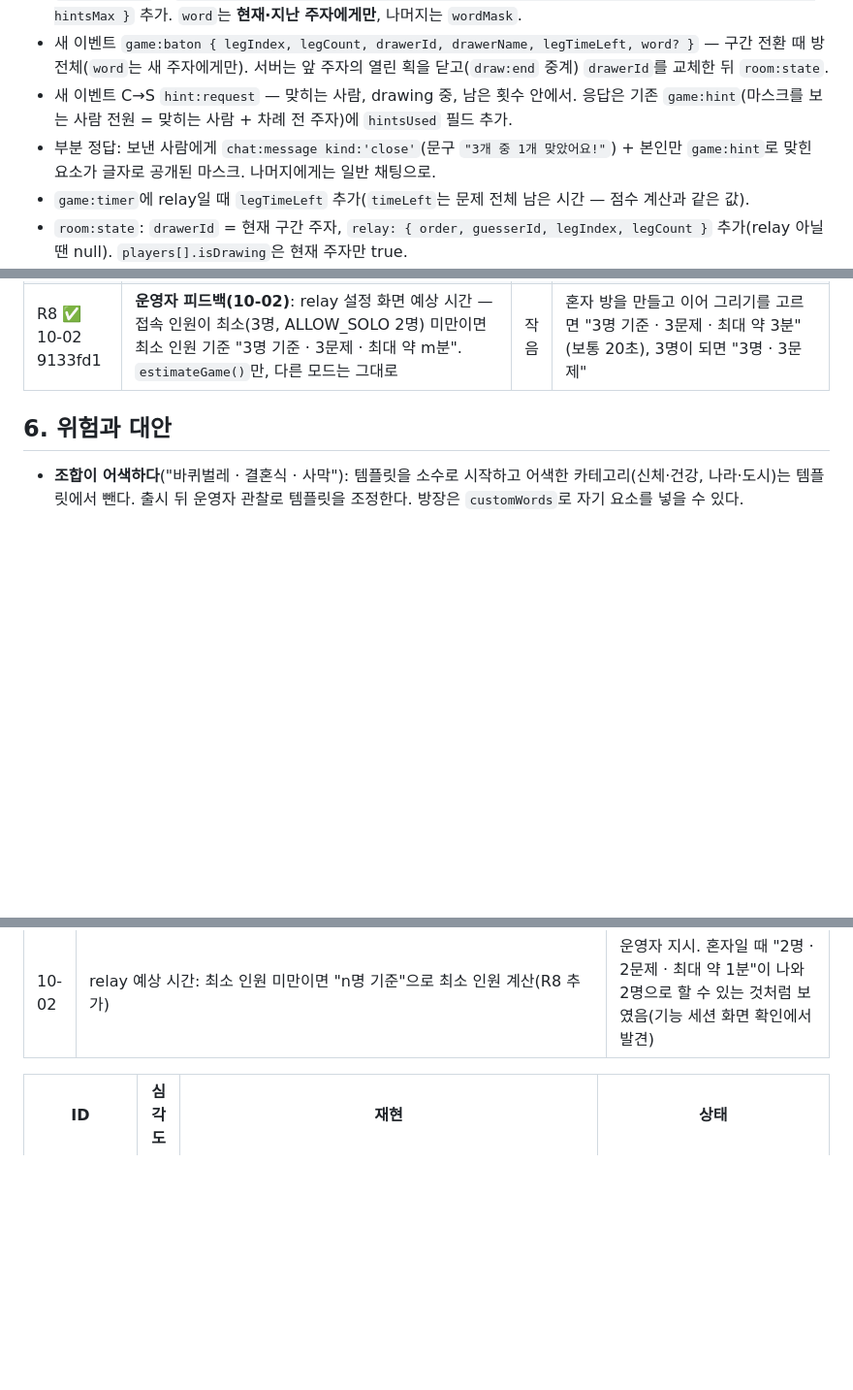
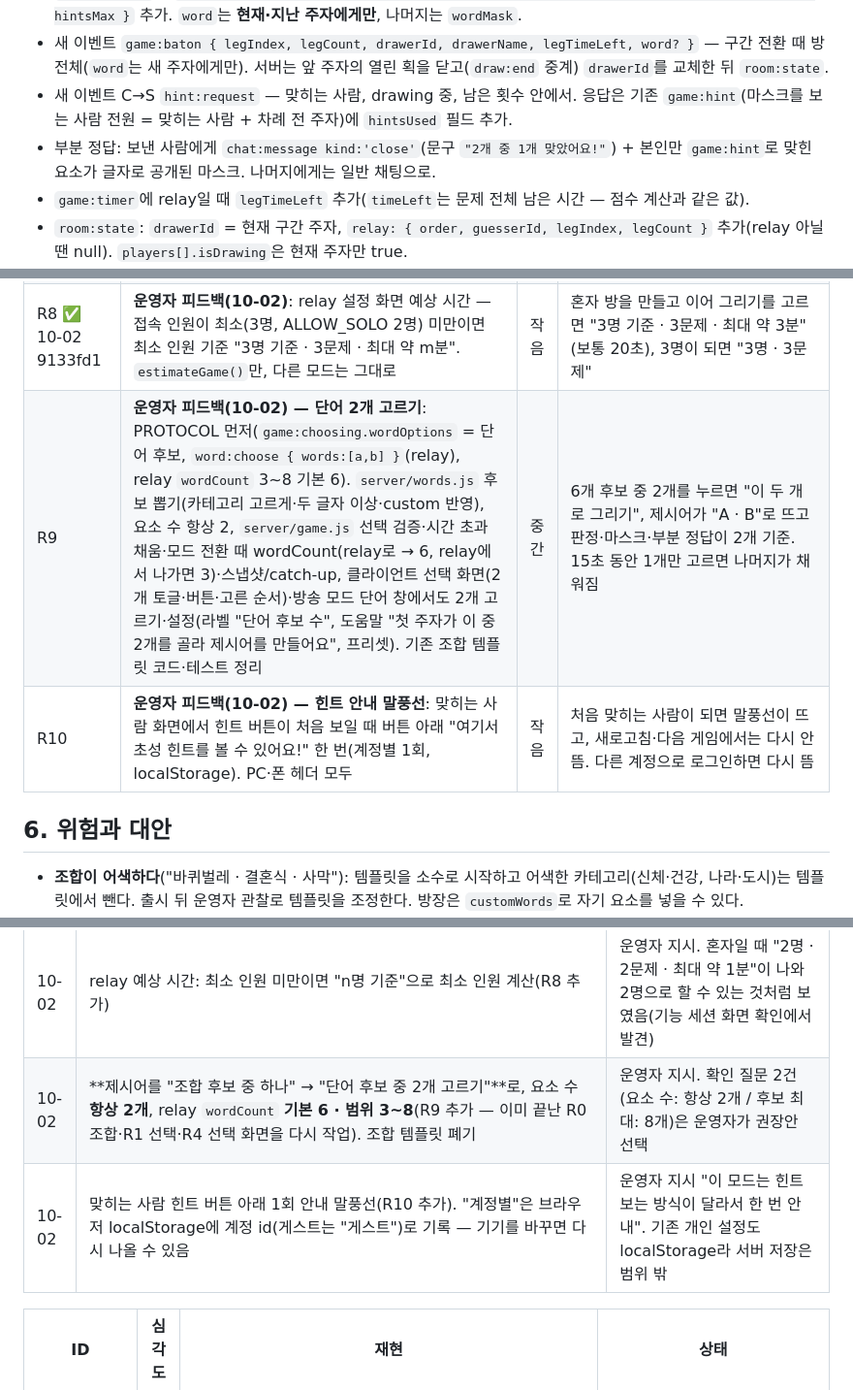
Before and after one commit to Shyoung/draw-guess, a Markdown page: docs/product/2026-10-relay-drawing.md, 3 parts joined by grey strips. Shown at 97% size. Drawn GitHub-style; blank space fills up the shorter version.

```diff
--- a/docs/product/2026-10-relay-drawing.md
+++ b/docs/product/2026-10-relay-drawing.md
@@ -61,7 +61,7 @@
 - `game:drawing`에 `relay: { order:[id…], guesserId, legIndex, legCount, legTime, totalTime, hintsUsed, hintsMax }` 추가. `word`는 **현재·지난 주자에게만**, 나머지는 `wordMask`.
 - 새 이벤트 `game:baton { legIndex, legCount, drawerId, drawerName, legTimeLeft, word? }` — 구간 전환 때 방 전체(`word`는 새 주자에게만). 서버는 앞 주자의 열린 획을 닫고(`draw:end` 중계) `drawerId`를 교체한 뒤 `room:state`.
 - 새 이벤트 C→S `hint:request` — 맞히는 사람, drawing 중, 남은 횟수 안에서. 응답은 기존 `game:hint`(마스크를 보는 사람 전원 = 맞히는 사람 + 차례 전 주자)에 `hintsUsed` 필드 추가.
-- 부분 정답: 보낸 사람에게 `chat:message kind:'close'`(문구 `"3개 중 1개 맞았어요!"`) + 본인만 `game:hint`로 맞힌 요소가 글자로 공개된 마스크. 나머지에게는 일반 채팅으로.
+- 부분 정답: 보낸 사람에게 `chat:message kind:'close'`(문구 `"2개 중 1개 맞았어요!"`) + 본인만 `game:hint`로 맞힌 요소가 글자로 공개된 마스크. 나머지에게는 일반 채팅으로.
 - `game:timer`에 relay일 때 `legTimeLeft` 추가(`timeLeft`는 문제 전체 남은 시간 — 점수 계산과 같은 값).
 - `room:state`: `drawerId` = 현재 구간 주자, `relay: { order, guesserId, legIndex, legCount }` 추가(relay 아닐 땐 null). `players[].isDrawing`은 현재 주자만 true.
 - `game:turnEnd.reason`에 `'guesserLeft'` 추가. `game:over.gallery[]` 항목에 `drawerIds[]`·`guesserId` 추가(기존 `drawerId` = 첫 주자, 하위 호환). 그림 보관 조건: `drawerIds`에 내가 있으면 저장(PROTOCOL "로그인" 절 수정).
@@ -83,6 +83,8 @@
 | R6 ✅ 10-01 f683ede | `test:browser`·`test:mobile` 릴레이 시나리오, README·GAME-MODES 구현 현황, 폰 3대 실기기 체크리스트(BACKLOG "실기기 확인 대기"로) | 작음 | 전체 테스트 통과 → develop 머지(스테이징) |
 | R7 ✅ 10-02 166c6b1 | **운영자 피드백(10-02)**: 모드 카드를 인원과 상관없이 선택 가능하게(카드 메타는 항상 "함께 한 그림 · 3~6명"), 인원 범위 밖이면 시작 버튼 잠금 + 안내에 지금 인원 표시. 서버(`game:start` 검사)는 그대로. browser·mobile 테스트의 카드 비활성 단언을 "카드 선택 가능 · 시작 버튼 잠김"으로 교체 | 작음 | 방을 만들고 혼자일 때 이어 그리기 카드를 고를 수 있고, 시작 버튼이 잠긴 채 "3명부터 (지금 1명)", 3명이 되면 풀림 |
 | R8 ✅ 10-02 9133fd1 | **운영자 피드백(10-02)**: relay 설정 화면 예상 시간 — 접속 인원이 최소(3명, ALLOW_SOLO 2명) 미만이면 최소 인원 기준 "3명 기준 · 3문제 · 최대 약 m분". `estimateGame()`만, 다른 모드는 그대로 | 작음 | 혼자 방을 만들고 이어 그리기를 고르면 "3명 기준 · 3문제 · 최대 약 3분"(보통 20초), 3명이 되면 "3명 · 3문제" |
+| R9 | **운영자 피드백(10-02) — 단어 2개 고르기**: PROTOCOL 먼저(`game:choosing.wordOptions` = 단어 후보, `word:choose { words:[a,b] }`(relay), relay `wordCount` 3~8 기본 6). `server/words.js` 후보 뽑기(카테고리 고르게·두 글자 이상·custom 반영), 요소 수 항상 2, `server/game.js` 선택 검증·시간 초과 채움·모드 전환 때 wordCount(relay로 → 6, relay에서 나가면 3)·스냅샷/catch-up, 클라이언트 선택 화면(2개 토글·버튼·고른 순서)·방송 모드 단어 창에서도 2개 고르기·설정(라벨 "단어 후보 수", 도움말 "첫 주자가 이 중 2개를 골라 제시어를 만들어요", 프리셋). 기존 조합 템플릿 코드·테스트 정리 | 중간 | 6개 후보 중 2개를 누르면 "이 두 개로 그리기", 제시어가 "A · B"로 뜨고 판정·마스크·부분 정답이 2개 기준. 15초 동안 1개만 고르면 나머지가 채워짐 |
+| R10 | **운영자 피드백(10-02) — 힌트 안내 말풍선**: 맞히는 사람 화면에서 힌트 버튼이 처음 보일 때 버튼 아래 "여기서 초성 힌트를 볼 수 있어요!" 한 번(계정별 1회, localStorage). PC·폰 헤더 모두 | 작음 | 처음 맞히는 사람이 되면 말풍선이 뜨고, 새로고침·다음 게임에서는 다시 안 뜸. 다른 계정으로 로그인하면 다시 뜸 |
 
 ## 6. 위험과 대안
 - **조합이 어색하다**("바퀴벌레 · 결혼식 · 사막"): 템플릿을 소수로 시작하고 어색한 카테고리(신체·건강, 나라·도시)는 템플릿에서 뺀다. 출시 뒤 운영자 관찰로 템플릿을 조정한다. 방장은 `customWords`로 자기 요소를 넣을 수 있다.
@@ -126,6 +128,8 @@
 | 10-01 | R6 범위 조정: README만 갱신하고 **`docs/GAME-MODES.md` 구현 현황은 기능 세션이 고치지 않는다**(기획 문서 주인 규칙) — ROADMAP에 `문서 정리 필요` 표시로 기획 세션에 넘김 · 폰 3대 실기기 체크리스트는 이 문서 §9에 두고 BACKLOG "실기기 확인 대기"에는 링크 한 줄만 · 테스트 보강: turnEnd 중 재접속 deltas 중복(R-20260930-2) classic 회귀, ALLOW_SOLO 2명 카드 활성, 힌트 뒤 새로고침 시 남은 횟수·마스크 복원 | 파일 주인 규칙(CLAUDE.md)과 설계 §5 R6 문구가 겹쳐서. QA 10-01 로컬 검증 열린 결함 0 |
 | 10-02 | 인원이 모자라도 이어 그리기 **카드는 고를 수 있고 게임 시작만 막는다**(§3-2 인원 줄, R7 추가). 2명·7명 이상 카드 비활성 규칙(09-30 §7-2 A의 "카드 비활성")을 시작 버튼 잠금으로 바꿈. 상한 6명은 그대로 | 운영자 지시 "다른 모드처럼 방 만들 때 해당 모드를 고를 수 있고, 인원이 모자라면 게임 시작이 안 되게" |
 | 10-02 | relay 예상 시간: 최소 인원 미만이면 "n명 기준"으로 최소 인원 계산(R8 추가) | 운영자 지시. 혼자일 때 "2명 · 2문제 · 최대 약 1분"이 나와 2명으로 할 수 있는 것처럼 보였음(기능 세션 화면 확인에서 발견) |
+| 10-02 | **제시어를 "조합 후보 중 하나" → "단어 후보 중 2개 고르기"**로, 요소 수 **항상 2개**, relay `wordCount` **기본 6 · 범위 3~8**(R9 추가 — 이미 끝난 R0 조합·R1 선택·R4 선택 화면을 다시 작업). 조합 템플릿 폐기 | 운영자 지시. 확인 질문 2건(요소 수: 항상 2개 / 후보 최대: 8개)은 운영자가 권장안 선택 |
+| 10-02 | 맞히는 사람 힌트 버튼 아래 1회 안내 말풍선(R10 추가). "계정별"은 브라우저 localStorage에 계정 id(게스트는 "게스트")로 기록 — 기기를 바꾸면 다시 나올 수 있음 | 운영자 지시 "이 모드는 힌트 보는 방식이 달라서 한 번 안내". 기존 개인 설정도 localStorage라 서버 저장은 범위 밖 |
 
 | ID | 심각도 | 재현 | 상태 |
 |---|---|---|---|
```
Also changed, not shown: other parts of docs/product/2026-10-relay-drawing.md (+7 -7 lines).
